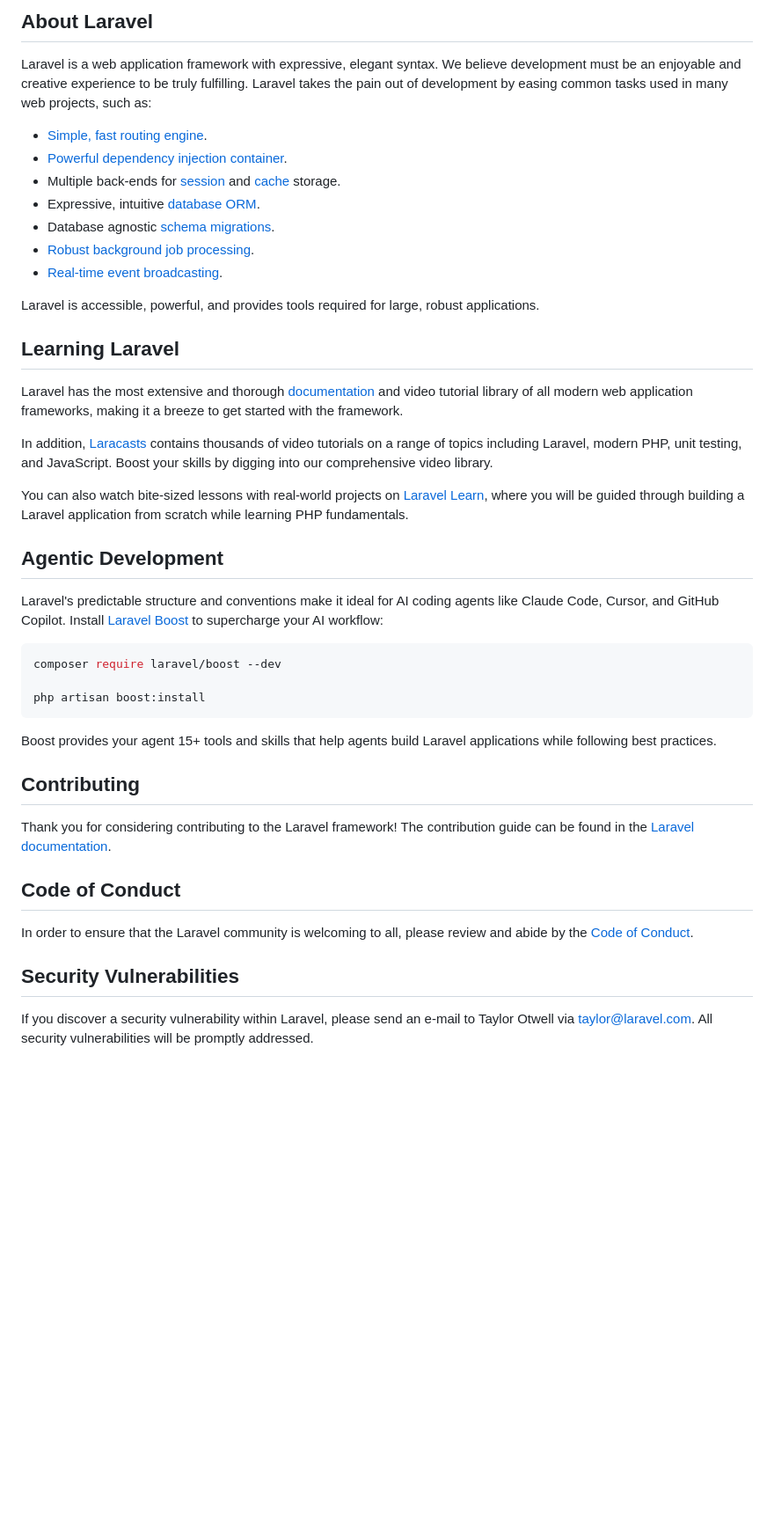
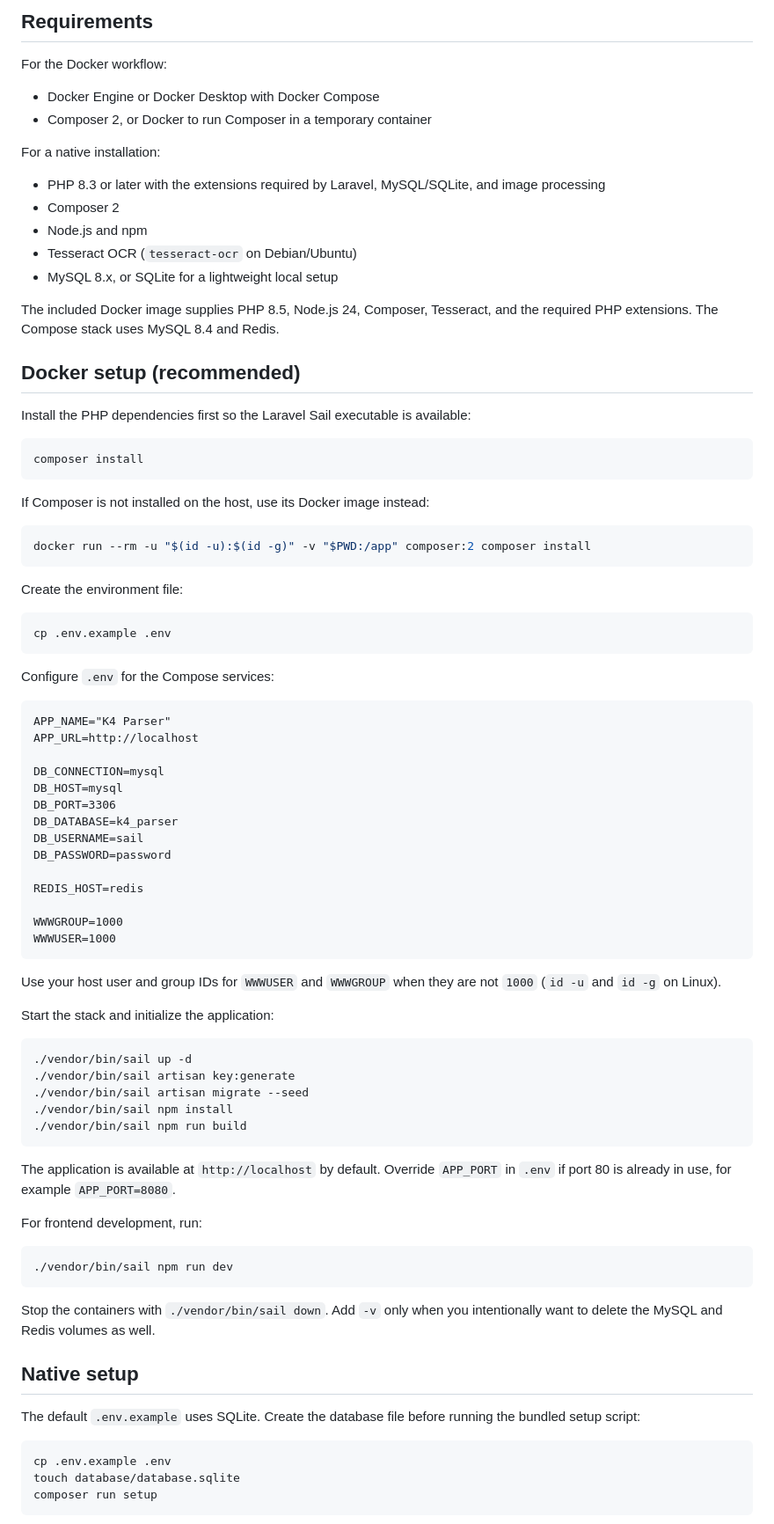
Before and after one commit to dm1988/k4-parser, a Markdown page: README.md, the part around one of its changes. Shown at 88% size. Rendered like a GitHub page; blank space fills up the shorter version.

Commit message:
mod: readme

````diff
--- a/README.md
+++ b/README.md
@@ -9,46 +4,89 @@
 
-## About Laravel
+## Requirements
 
-Laravel is a web application framework with expressive, elegant syntax. We believe development must be an enjoyable and creative experience to be truly fulfilling. Laravel takes the pain out of development by easing common tasks used in many web projects, such as:
+For the Docker workflow:
 
-- [Simple, fast routing engine](https://laravel.com/docs/routing).
-- [Powerful dependency injection container](https://laravel.com/docs/container).
-- Multiple back-ends for [session](https://laravel.com/docs/session) and [cache](https://laravel.com/docs/cache) storage.
-- Expressive, intuitive [database ORM](https://laravel.com/docs/eloquent).
-- Database agnostic [schema migrations](https://laravel.com/docs/migrations).
-- [Robust background job processing](https://laravel.com/docs/queues).
-- [Real-time event broadcasting](https://laravel.com/docs/broadcasting).
+- Docker Engine or Docker Desktop with Docker Compose
+- Composer 2, or Docker to run Composer in a temporary container
 
-Laravel is accessible, powerful, and provides tools required for large, robust applications.
+For a native installation:
 
-## Learning Laravel
+- PHP 8.3 or later with the extensions required by Laravel, MySQL/SQLite, and image processing
+- Composer 2
+- Node.js and npm
+- Tesseract OCR (`tesseract-ocr` on Debian/Ubuntu)
+- MySQL 8.x, or SQLite for a lightweight local setup
 
-Laravel has the most extensive and thorough [documentation](https://laravel.com/docs) and video tutorial library of all modern web application frameworks, making it a breeze to get started with the framework.
+The included Docker image supplies PHP 8.5, Node.js 24, Composer, Tesseract, and the required PHP extensions. The Compose stack uses MySQL 8.4 and Redis.
 
-In addition, [Laracasts](https://laracasts.com) contains thousands of video tutorials on a range of topics including Laravel, modern PHP, unit testing, and JavaScript. Boost your skills by digging into our comprehensive video library.
+## Docker setup (recommended)
 
-You can also watch bite-sized lessons with real-world projects on [Laravel Learn](https://laravel.com/learn), where you will be guided through building a Laravel application from scratch while learning PHP fundamentals.
-
-## Agentic Development
-
-Laravel's predictable structure and conventions make it ideal for AI coding agents like Claude Code, Cursor, and GitHub Copilot. Install [Laravel Boost](https://laravel.com/docs/ai) to supercharge your AI workflow:
+Install the PHP dependencies first so the Laravel Sail executable is available:
 
 ```bash
-composer require laravel/boost --dev
-
-php artisan boost:install
+composer install
 ```
 
-Boost provides your agent 15+ tools and skills that help agents build Laravel applications while following best practices.
+If Composer is not installed on the host, use its Docker image instead:
 
-## Contributing
+```bash
+docker run --rm -u "$(id -u):$(id -g)" -v "$PWD:/app" composer:2 composer install
+```
 
-Thank you for considering contributing to the Laravel framework! The contribution guide can be found in the [Laravel documentation](https://laravel.com/docs/contributions).
+Create the environment file:
 
-## Code of Conduct
+```bash
+cp .env.example .env
+```
 
-In order to ensure that the Laravel community is welcoming to all, please review and abide by the [Code of Conduct](https://laravel.com/docs/contributions#code-of-conduct).
+Configure `.env` for the Compose services:
 
-## Security Vulnerabilities
+```dotenv
+APP_NAME="K4 Parser"
+APP_URL=http://localhost
 
-If you discover a security vulnerability within Laravel, please send an e-mail to Taylor Otwell via [taylor@laravel.com](mailto:taylor@laravel.com). All security vulnerabilities will be promptly addressed.
+DB_CONNECTION=mysql
+DB_HOST=mysql
+DB_PORT=3306
+DB_DATABASE=k4_parser
+DB_USERNAME=sail
+DB_PASSWORD=password
+
+REDIS_HOST=redis
+
+WWWGROUP=1000
+WWWUSER=1000
+```
+
+Use your host user and group IDs for `WWWUSER` and `WWWGROUP` when they are not `1000` (`id -u` and `id -g` on Linux).
+
+Start the stack and initialize the application:
+
+```bash
+./vendor/bin/sail up -d
+./vendor/bin/sail artisan key:generate
+./vendor/bin/sail artisan migrate --seed
+./vendor/bin/sail npm install
+./vendor/bin/sail npm run build
+```
+
+The application is available at `http://localhost` by default. Override `APP_PORT` in `.env` if port 80 is already in use, for example `APP_PORT=8080`.
+
+For frontend development, run:
+
+```bash
+./vendor/bin/sail npm run dev
+```
+
+Stop the containers with `./vendor/bin/sail down`. Add `-v` only when you intentionally want to delete the MySQL and Redis volumes as well.
+
+## Native setup
+
+The default `.env.example` uses SQLite. Create the database file before running the bundled setup script:
+
+```bash
+cp .env.example .env
+touch database/database.sqlite
+composer run setup
+```
+
````
Also changed, not shown: other parts of README.md (+101 -8 lines).
